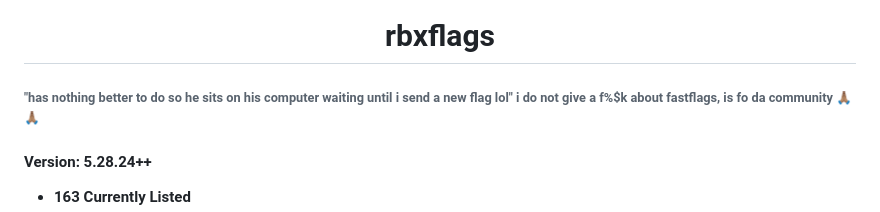
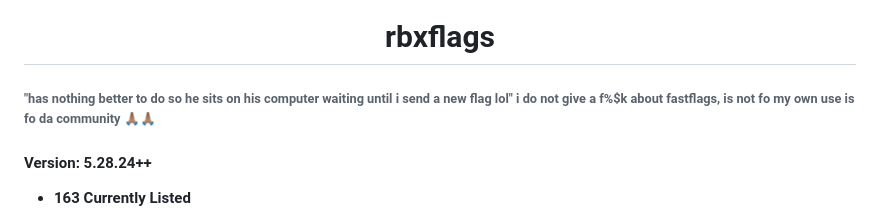
Before and after one commit to espresso-soft/latteflags, a Markdown page: README.md, the part around the change. GitHub-like rendering.

Commit message:
this is so real

```diff
--- a/README.md
+++ b/README.md
@@ -6,7 +6,7 @@
 
 <h1 align="center">rbxflags</h1>
 
-###### "has nothing better to do so he sits on his computer waiting until i send a new flag lol" i do not give a f%$k about fastflags, is fo da community 🙏🏽🙏🏽
+###### "has nothing better to do so he sits on his computer waiting until i send a new flag lol" i do not give a f%$k about fastflags, is not fo my own use is fo da community 🙏🏽🙏🏽
 
 #### Version: 5.28.24++
 * **163 Currently Listed**
```
